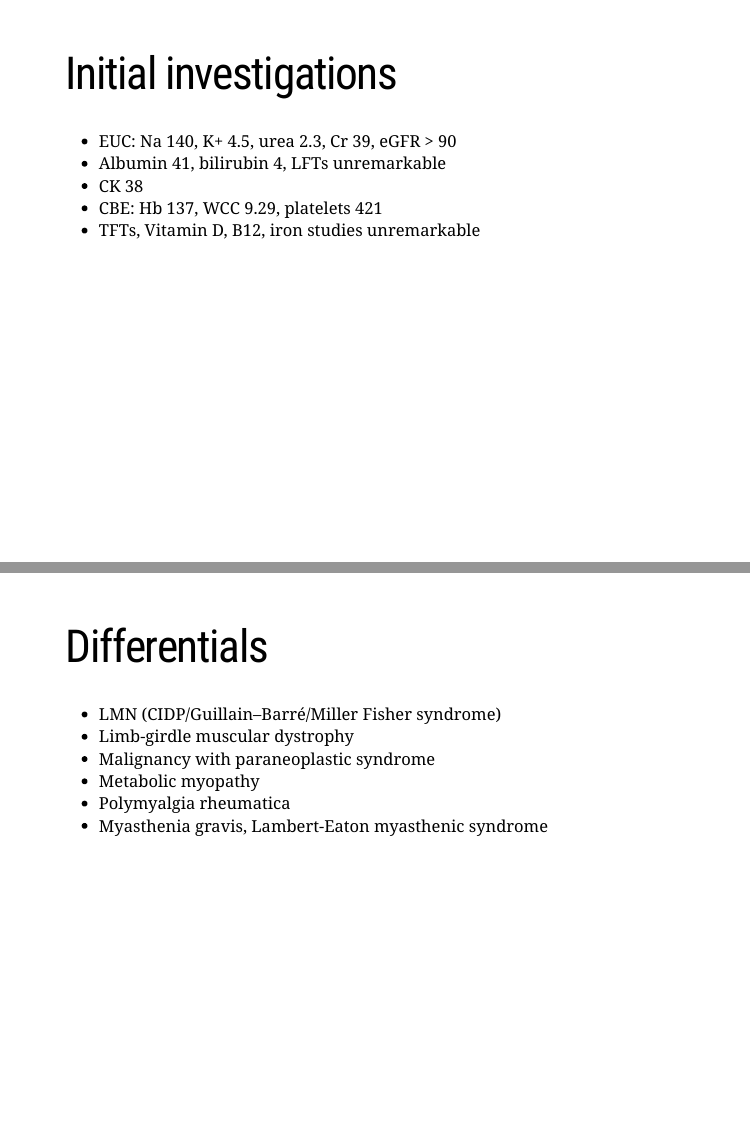
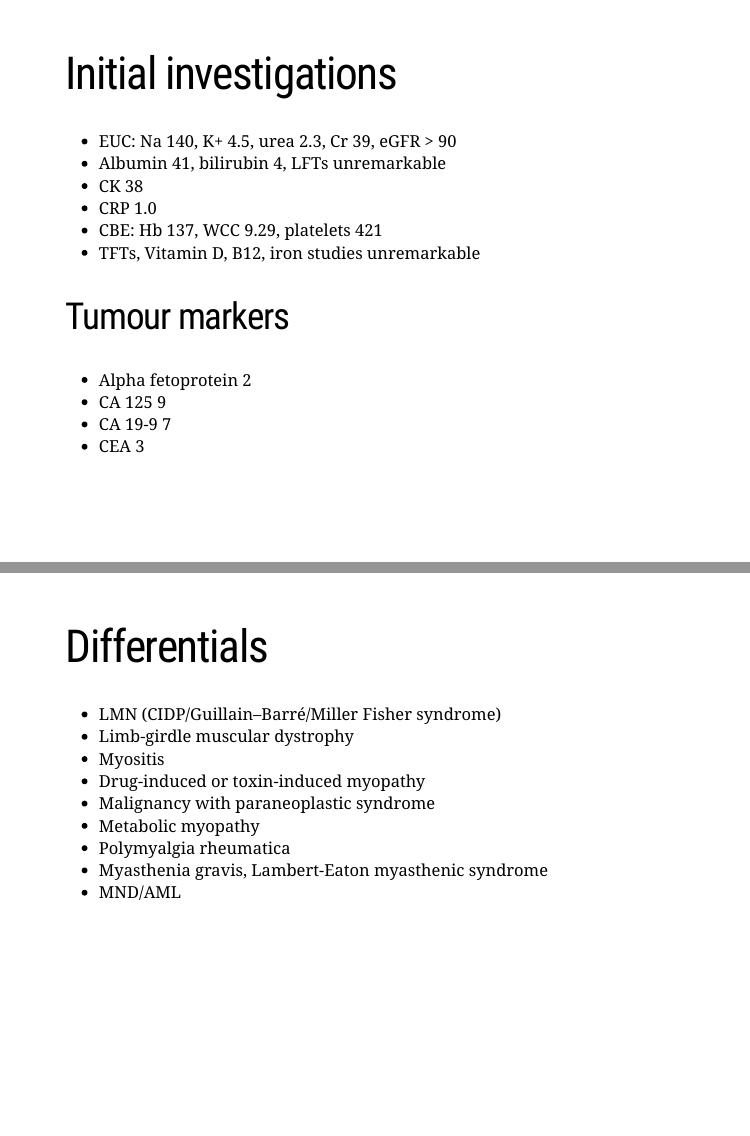
Before and after one commit to wilkox/wilkox.github.io, an R Markdown document (EC_presentation.Rmd): pages 12 and 13 of 23, joined at a grey line. The pictures show the slides in the output file EC_presentation.html that the author committed with the source; the slides are laid out offline by our stand-in for remark.js, each with all of its steps uncovered, in fonts that may differ from those the slides ask for, and without slide numbers, shadows or browser add-ons; a font, style sheet, LaTeX package, included part or bibliography that could not be used is replaced or left out.

Commit message:
Update presentation

```diff
--- a/EC_presentation.Rmd
+++ b/EC_presentation.Rmd
@@ -176,8 +177,18 @@ output:
 - EUC: Na 140, K+ 4.5, urea 2.3, Cr 39, eGFR > 90
 - Albumin 41, bilirubin 4, LFTs unremarkable
 - CK 38
+- CRP 1.0
 - CBE: Hb 137, WCC 9.29, platelets 421
 - TFTs, Vitamin D, B12, iron studies unremarkable
+
+--
+
+## Tumour markers
+
+- Alpha fetoprotein 2
+- CA 125 9
+- CA 19-9 7
+- CEA 3
 
 ---
 
@@ -185,10 +196,13 @@ output:
 
 - LMN (CIDP/Guillain–Barré/Miller Fisher syndrome)
 - Limb-girdle muscular dystrophy
+- Myositis
+- Drug-induced or toxin-induced myopathy
 - Malignancy with paraneoplastic syndrome
 - Metabolic myopathy
 - Polymyalgia rheumatica
 - Myasthenia gravis, Lambert-Eaton myasthenic syndrome
+- MND/AML
 
 ---
 
```
Also changed, not shown: EC_presentation.html, EC_presentation.pdf, EC_presentation.Rmd (13 more changed lines).
